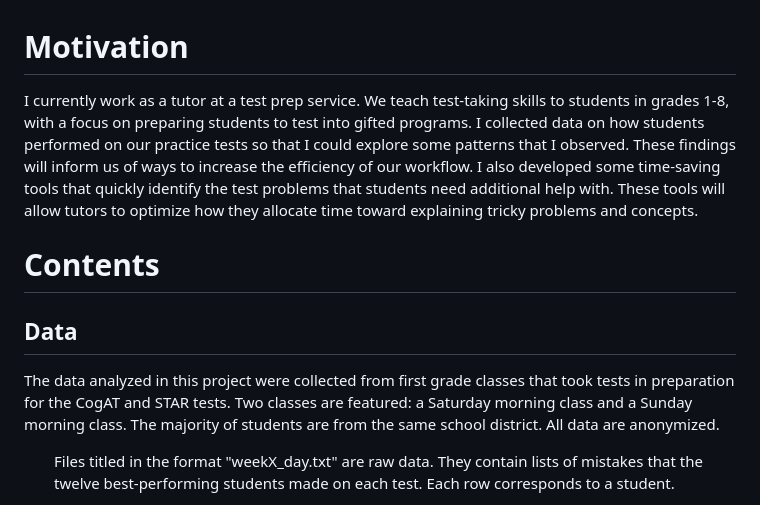
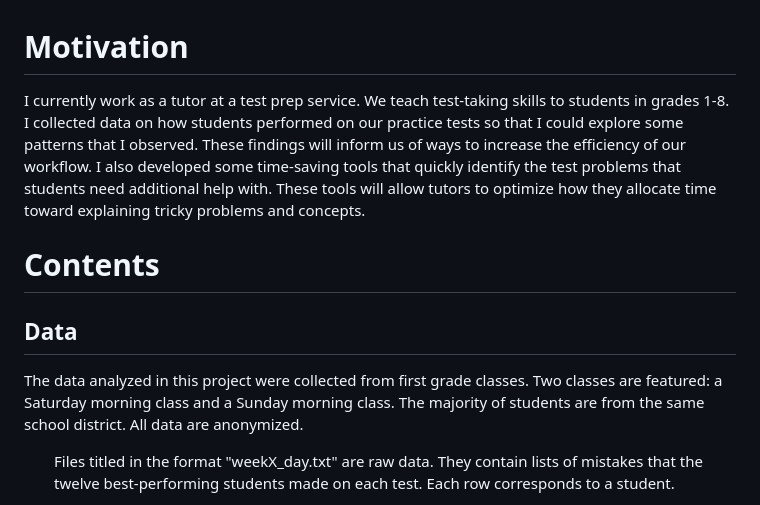
Before and after one commit to kcw27/data_projects, a Markdown page: tutoring/README.md, the part around the change. Drawn GitHub-style.

```diff
--- a/tutoring/README.md
+++ b/tutoring/README.md
@@ -1,9 +1,9 @@
 # Motivation
-I currently work as a tutor at a test prep service. We teach test-taking skills to students in grades 1-8, with a focus on preparing students to test into gifted programs. I collected data on how students performed on our practice tests so that I could explore some patterns that I observed. These findings will inform us of ways to increase the efficiency of our workflow. I also developed some time-saving tools that quickly identify the test problems that students need additional help with. These tools will allow tutors to optimize how they allocate time toward explaining tricky problems and concepts.
+I currently work as a tutor at a test prep service. We teach test-taking skills to students in grades 1-8. I collected data on how students performed on our practice tests so that I could explore some patterns that I observed. These findings will inform us of ways to increase the efficiency of our workflow. I also developed some time-saving tools that quickly identify the test problems that students need additional help with. These tools will allow tutors to optimize how they allocate time toward explaining tricky problems and concepts.
 
 # Contents
 ## Data
-The data analyzed in this project were collected from first grade classes that took tests in preparation for the CogAT and STAR tests. Two classes are featured: a Saturday morning class and a Sunday morning class. The majority of students are from the same school district. All data are anonymized.
+The data analyzed in this project were collected from first grade classes. Two classes are featured: a Saturday morning class and a Sunday morning class. The majority of students are from the same school district. All data are anonymized.
 <ul>Files titled in the format "weekX_day.txt" are raw data. They contain lists of mistakes that the twelve best-performing students made on each test. Each row corresponds to a student.</ul>
 <ul>class_oct12.txt is the data used with class_oct12.py. Each row in this tab-separated file contains a single student's test scores. Order of students is arbitrary. This file only includes students that were in my review group.</ul>
 <ul>In the subdirectory /output, files titled in the format "checked_Xday.csv" were processed using the mistakes module.</ul>
```
